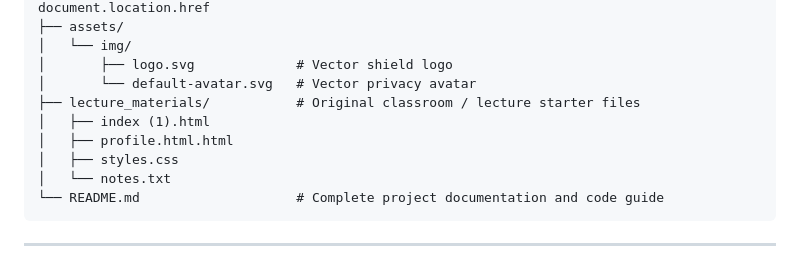
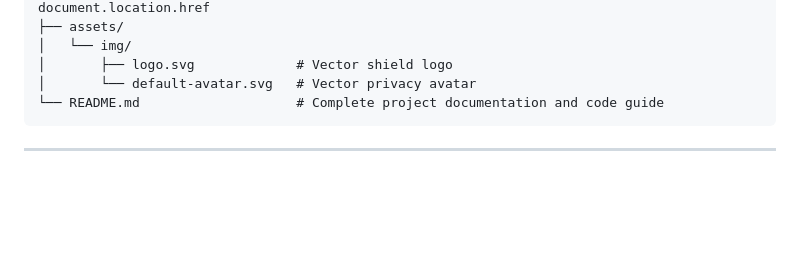
Before and after one commit to Symond11/FERNANDEZ_WEBDEV_EXAM, a Markdown page: README.md, the part around the change. GitHub-like rendering; blank space fills up the shorter version.

Commit message:
Update repository to exact required course format

````diff
--- a/README.md
+++ b/README.md
@@ -42,11 +42,6 @@ The project strictly follows the requested course layout:
 │   └── img/
 │       ├── logo.svg             # Vector shield logo
 │       └── default-avatar.svg   # Vector privacy avatar
-├── lecture_materials/           # Original classroom / lecture starter files
-│   ├── index (1).html
-│   ├── profile.html.html
-│   ├── styles.css
-│   └── notes.txt
 └── README.md                    # Complete project documentation and code guide
 ```
 
````
